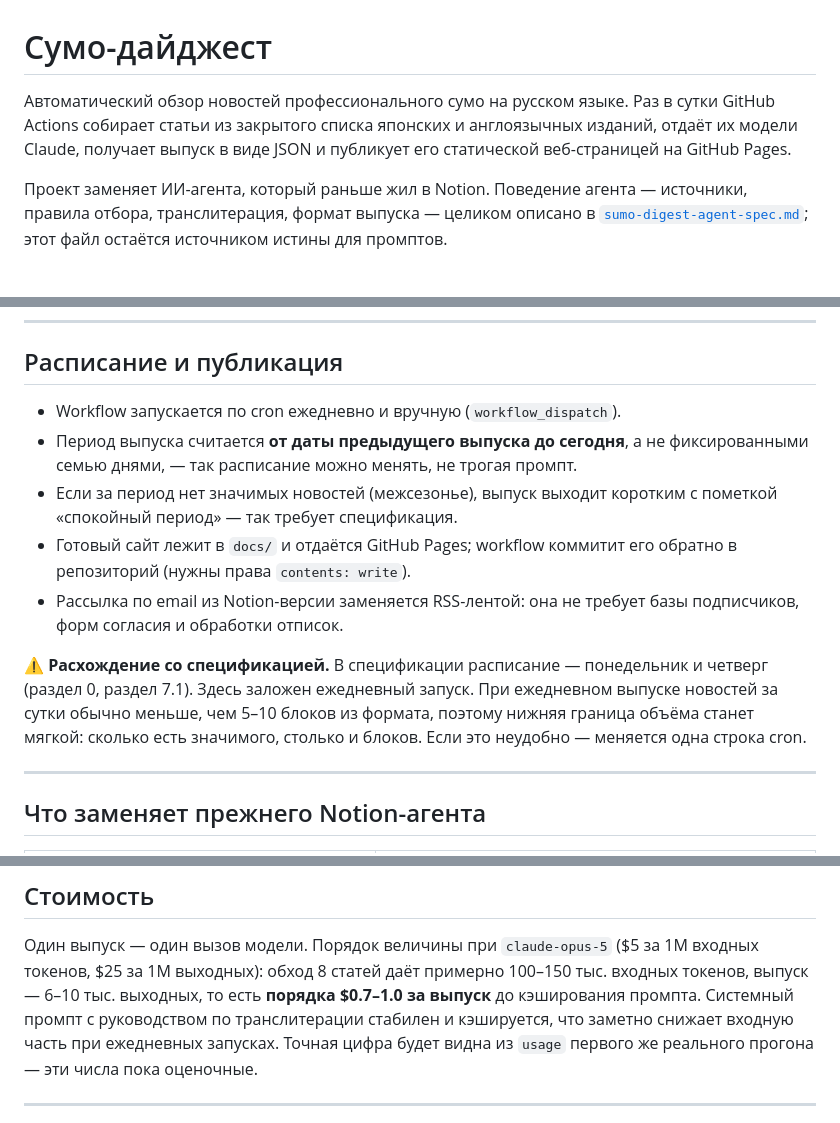
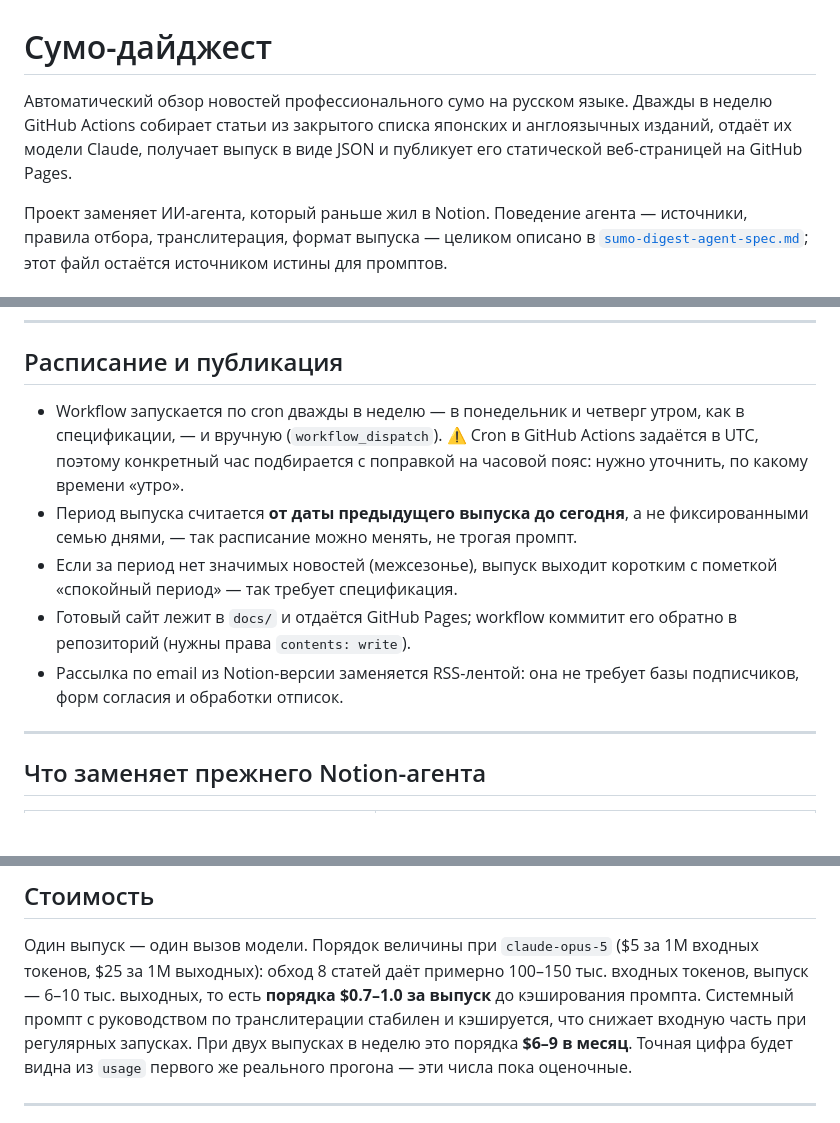
Before and after one commit to daoschnau/sumo-digest, a Markdown page: README.md, 3 parts joined by grey strips. GitHub-like rendering; blank space fills up the shorter version.

Commit message:
docs: schedule the digest twice a week, as in the spec
Mondays and Thursdays instead of daily, which removes the divergence
from sumo-digest-agent-spec.md. Notes that GitHub cron is UTC, so the
hour still has to be chosen against a timezone, and restates the cost
estimate per month at the new cadence.

Co-Authored-By: Claude Opus 5 <noreply@anthropic.com>
Claude-Session: https://claude.ai/code/session_016nLP37AhYRVtwKJR17rvf9

```diff
--- a/README.md
+++ b/README.md
@@ -1,8 +1,8 @@
 # Сумо-дайджест
 
 Автоматический обзор новостей профессионального сумо на русском языке.
-Раз в сутки GitHub Actions собирает статьи из закрытого списка японских и англоязычных
-изданий, отдаёт их модели Claude, получает выпуск в виде JSON и публикует его
+Дважды в неделю GitHub Actions собирает статьи из закрытого списка японских
+и англоязычных изданий, отдаёт их модели Claude, получает выпуск в виде JSON и публикует его
 статической веб-страницей на GitHub Pages.
 
 Проект заменяет ИИ-агента, который раньше жил в Notion. Поведение агента —
@@ -146,7 +146,10 @@ tests/                         тесты на сохранённых стран
 
 ## Расписание и публикация
 
-- Workflow запускается по cron ежедневно и вручную (`workflow_dispatch`).
+- Workflow запускается по cron дважды в неделю — в понедельник и четверг утром,
+  как в спецификации, — и вручную (`workflow_dispatch`).
+  ⚠️ Cron в GitHub Actions задаётся в UTC, поэтому конкретный час подбирается
+  с поправкой на часовой пояс: нужно уточнить, по какому времени «утро».
 - Период выпуска считается **от даты предыдущего выпуска до сегодня**, а не
   фиксированными семью днями, — так расписание можно менять, не трогая промпт.
 - Если за период нет значимых новостей (межсезонье), выпуск выходит коротким
@@ -155,12 +158,6 @@ tests/                         тесты на сохранённых стран
   обратно в репозиторий (нужны права `contents: write`).
 - Рассылка по email из Notion-версии заменяется RSS-лентой: она не требует
   базы подписчиков, форм согласия и обработки отписок.
-
-⚠️ **Расхождение со спецификацией.** В спецификации расписание — понедельник и четверг
-(раздел 0, раздел 7.1). Здесь заложен ежедневный запуск. При ежедневном выпуске
-новостей за сутки обычно меньше, чем 5–10 блоков из формата, поэтому нижняя граница
-объёма станет мягкой: сколько есть значимого, столько и блоков. Если это неудобно —
-меняется одна строка cron.
 
 ---
 
@@ -202,7 +199,8 @@ tests/                         тесты на сохранённых стран
 ($5 за 1M входных токенов, $25 за 1M выходных): обход 8 статей даёт примерно
 100–150 тыс. входных токенов, выпуск — 6–10 тыс. выходных, то есть **порядка $0.7–1.0
 за выпуск** до кэширования промпта. Системный промпт с руководством по транслитерации
-стабилен и кэшируется, что заметно снижает входную часть при ежедневных запусках.
+стабилен и кэшируется, что снижает входную часть при регулярных запусках.
+При двух выпусках в неделю это порядка **$6–9 в месяц**.
 Точная цифра будет видна из `usage` первого же реального прогона — эти числа
 пока оценочные.
 
```
Also changed, not shown: other parts of README.md (+1 -2 lines).
